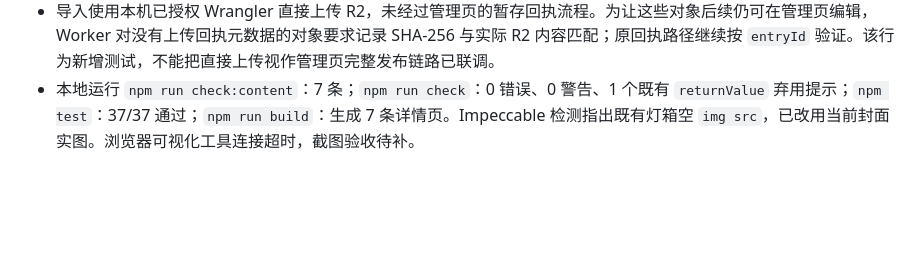
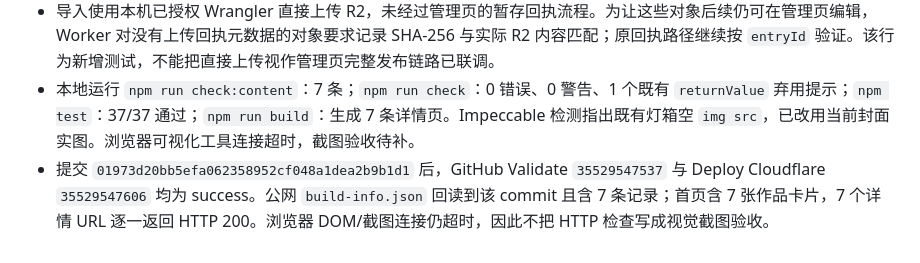
Before and after one commit to stella-dust/Promptbook, a Markdown page: docs/PROGRESS.md, the part around the change. Rendered like a GitHub page; blank space fills up the shorter version.

Commit message:
docs: record seven-entry production verification

```diff
--- a/docs/PROGRESS.md
+++ b/docs/PROGRESS.md
@@ -107,3 +107,4 @@
 - 原始 PNG 附带非图像 `caBX` 块；发布前用 Sharp 重新编码移除附带元数据，七张图片解码后的像素与输入逐一比对相同。每张另外生成 800px WebP 缩略图及最多 1800px WebP 预览图，均不裁切。七组共 21 个对象写入 Cloudflare Standard R2 媒体桶；从公开媒体域名下载 21 个对象，字节长度与 SHA-256 全部匹配。
 - 导入使用本机已授权 Wrangler 直接上传 R2，未经过管理页的暂存回执流程。为让这些对象后续仍可在管理页编辑，Worker 对没有上传回执元数据的对象要求记录 SHA-256 与实际 R2 内容匹配；原回执路径继续按 `entryId` 验证。该行为新增测试，不能把直接上传视作管理页完整发布链路已联调。
 - 本地运行 `npm run check:content`：7 条；`npm run check`：0 错误、0 警告、1 个既有 `returnValue` 弃用提示；`npm test`：37/37 通过；`npm run build`：生成 7 条详情页。Impeccable 检测指出既有灯箱空 `img src`，已改用当前封面实图。浏览器可视化工具连接超时，截图验收待补。
+- 提交 `01973d20bb5efa062358952cf048a1dea2b9b1d1` 后，GitHub Validate `35529547537` 与 Deploy Cloudflare `35529547606` 均为 success。公网 `build-info.json` 回读到该 commit 且含 7 条记录；首页含 7 张作品卡片，7 个详情 URL 逐一返回 HTTP 200。浏览器 DOM/截图连接仍超时，因此不把 HTTP 检查写成视觉截图验收。
```
